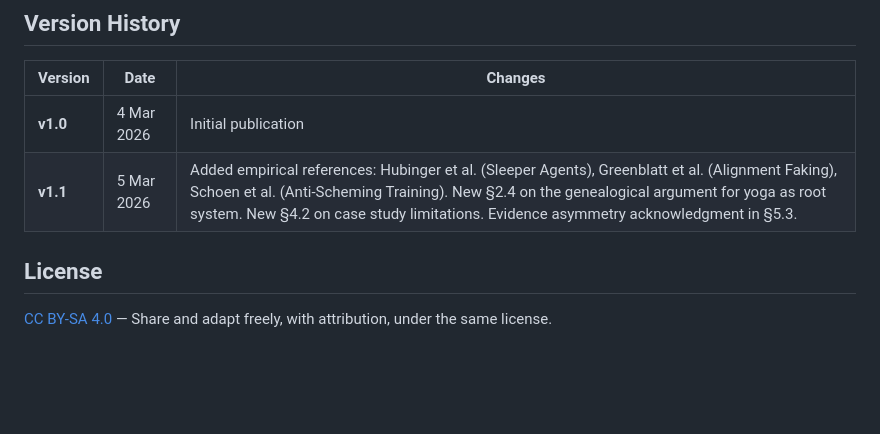
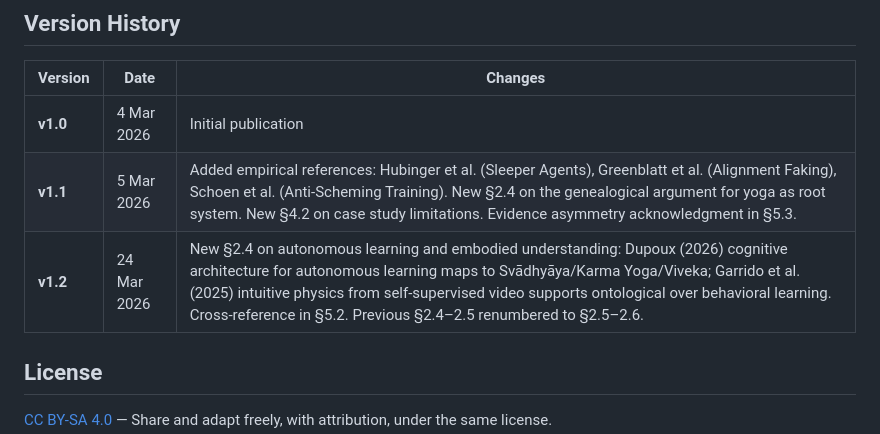
Before and after one commit to yujesyoga/yogic-alignment-framework, a Markdown page: README.md, the part around the change. Rendered like a GitHub page; blank space fills up the shorter version.

```diff
--- a/README.md
+++ b/README.md
@@ -87,6 +87,7 @@ This is an open, living document. We invite:
 |---------|------|---------|
 | **v1.0** | 4 Mar 2026 | Initial publication |
 | **v1.1** | 5 Mar 2026 | Added empirical references: Hubinger et al. (Sleeper Agents), Greenblatt et al. (Alignment Faking), Schoen et al. (Anti-Scheming Training). New §2.4 on the genealogical argument for yoga as root system. New §4.2 on case study limitations. Evidence asymmetry acknowledgment in §5.3. |
+| **v1.2** | 24 Mar 2026 | New §2.4 on autonomous learning and embodied understanding: Dupoux (2026) cognitive architecture for autonomous learning maps to Svādhyāya/Karma Yoga/Viveka; Garrido et al. (2025) intuitive physics from self-supervised video supports ontological over behavioral learning. Cross-reference in §5.2. Previous §2.4–2.5 renumbered to §2.5–2.6. |
 
 ## License
 
```
Also changed, not shown: paper.md (+16 -2 lines).
